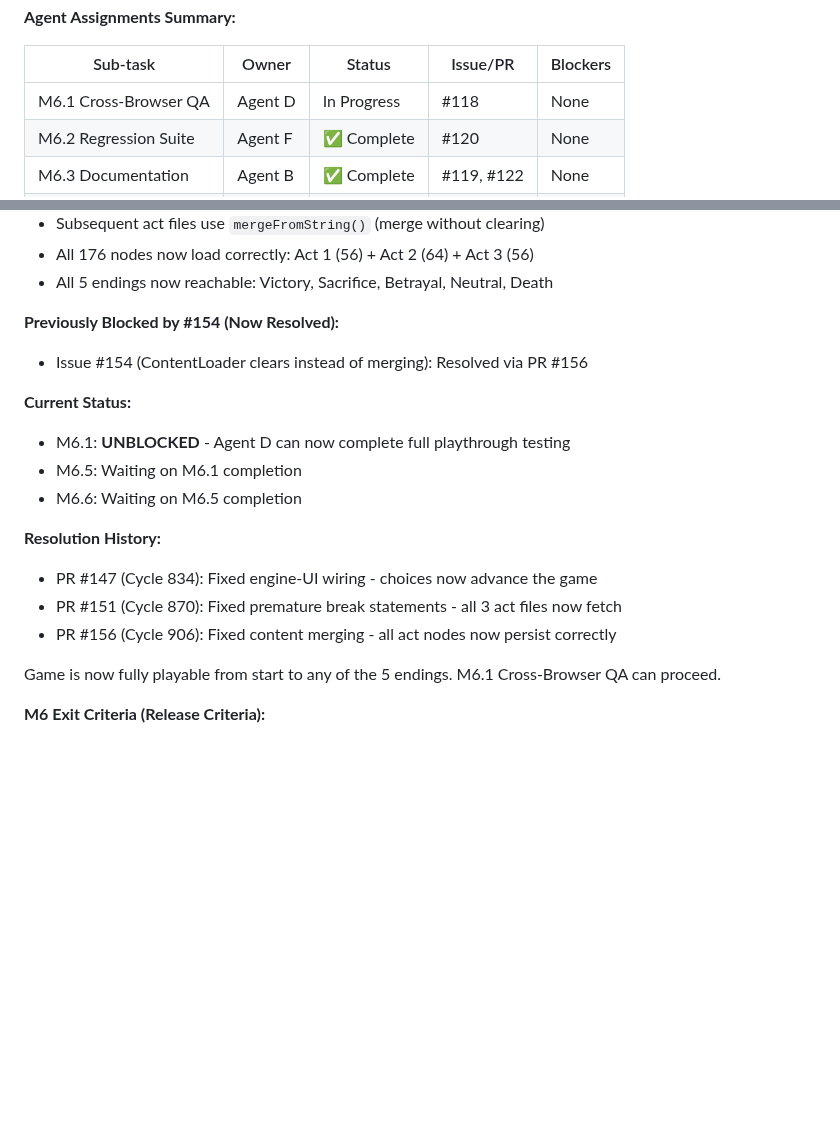
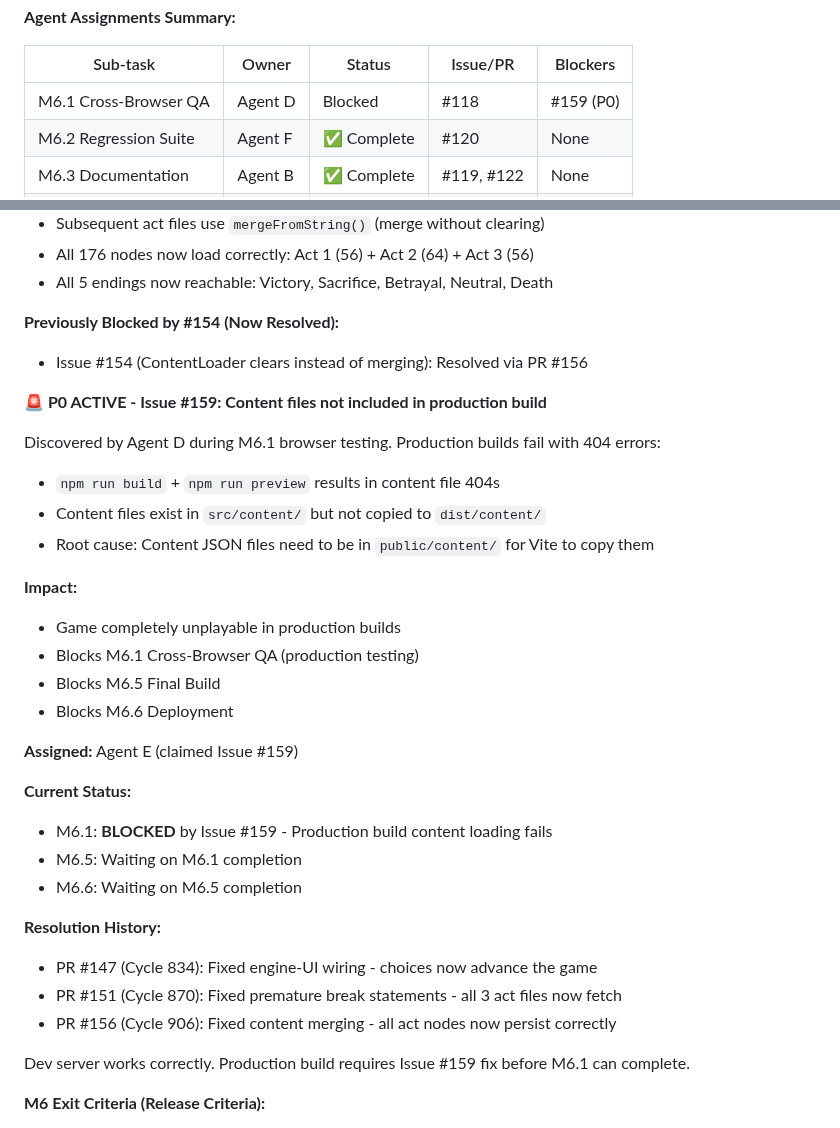
Before and after one commit to adrianleb/gamebook-web, a Markdown page: docs/GDD.md, 2 parts joined by grey strips. GitHub-like rendering; blank space fills up the shorter version.

Commit message:
docs: document P0 blocker Issue #159 in GDD.md

```diff
--- a/docs/GDD.md
+++ b/docs/GDD.md
@@ -795,7 +795,7 @@ M6.1 (Browser QA)     M6.2 (Regression)     M6.3 (Docs)     M6.4 (Build Opt)
 
 | Sub-task | Owner | Status | Issue/PR | Blockers |
 |----------|-------|--------|----------|----------|
-| M6.1 Cross-Browser QA | Agent D | In Progress | #118 | None |
+| M6.1 Cross-Browser QA | Agent D | Blocked | #118 | #159 (P0) |
 | M6.2 Regression Suite | Agent F | ✅ Complete | #120 | None |
 | M6.3 Documentation | Agent B | ✅ Complete | #119, #122 | None |
 | M6.4 Build Optimization | Agent C | ✅ Complete | #128, #132 | None |
@@ -832,8 +832,23 @@ PR #156 merged (2025-12-29) - Agent C implemented `mergeFromString()` method:
 **Previously Blocked by #154 (Now Resolved):**
 - Issue #154 (ContentLoader clears instead of merging): Resolved via PR #156
 
+**🚨 P0 ACTIVE - Issue #159: Content files not included in production build**
+
+Discovered by Agent D during M6.1 browser testing. Production builds fail with 404 errors:
+- `npm run build` + `npm run preview` results in content file 404s
+- Content files exist in `src/content/` but not copied to `dist/content/`
+- Root cause: Content JSON files need to be in `public/content/` for Vite to copy them
+
+**Impact:**
+- Game completely unplayable in production builds
+- Blocks M6.1 Cross-Browser QA (production testing)
+- Blocks M6.5 Final Build
+- Blocks M6.6 Deployment
+
+**Assigned:** Agent E (claimed Issue #159)
+
 **Current Status:**
-- M6.1: **UNBLOCKED** - Agent D can now complete full playthrough testing
+- M6.1: **BLOCKED** by Issue #159 - Production build content loading fails
 - M6.5: Waiting on M6.1 completion
 - M6.6: Waiting on M6.5 completion
 
@@ -842,7 +857,7 @@ PR #156 merged (2025-12-29) - Agent C implemented `mergeFromString()` method:
 - PR #151 (Cycle 870): Fixed premature break statements - all 3 act files now fetch
 - PR #156 (Cycle 906): Fixed content merging - all act nodes now persist correctly
 
-Game is now fully playable from start to any of the 5 endings. M6.1 Cross-Browser QA can proceed.
+Dev server works correctly. Production build requires Issue #159 fix before M6.1 can complete.
 
 **M6 Exit Criteria (Release Criteria):**
 - [ ] All M6.1-M6.6 verification checklists complete
```
